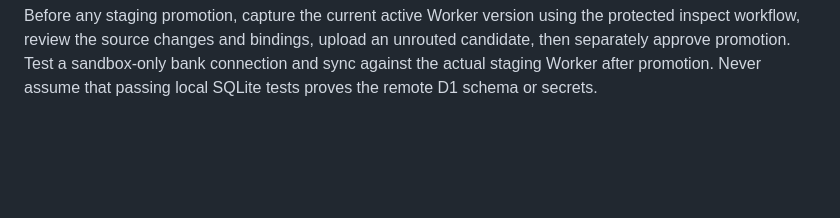
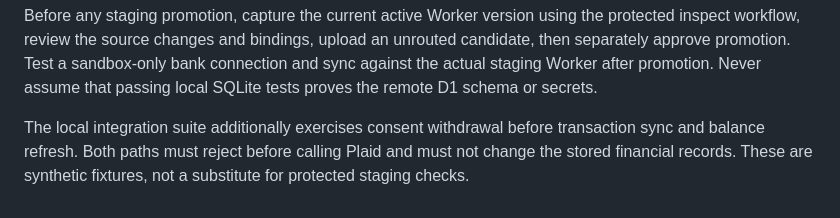
Before and after one commit to jamesasorensen-blip/FlowPay2, a Markdown page: cloudflare/README.md, the part around the change. GitHub-like rendering; blank space fills up the shorter version.

Commit message:
docs: describe consent withdrawal banking regression coverage (#19)

```diff
--- a/cloudflare/README.md
+++ b/cloudflare/README.md
@@ -128,3 +128,8 @@ protected inspect workflow, review the source changes and bindings, upload an
 unrouted candidate, then separately approve promotion. Test a sandbox-only bank
 connection and sync against the actual staging Worker after promotion. Never
 assume that passing local SQLite tests proves the remote D1 schema or secrets.
+
+The local integration suite additionally exercises consent withdrawal before
+transaction sync and balance refresh. Both paths must reject before calling Plaid
+and must not change the stored financial records. These are synthetic fixtures,
+not a substitute for protected staging checks.
```
